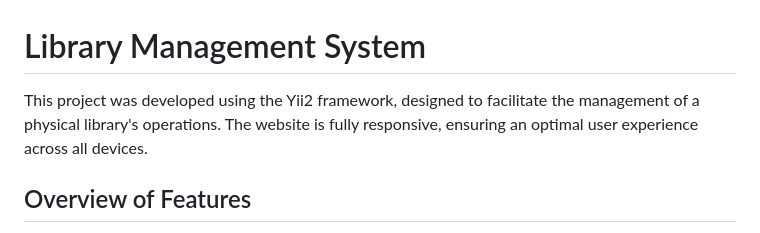
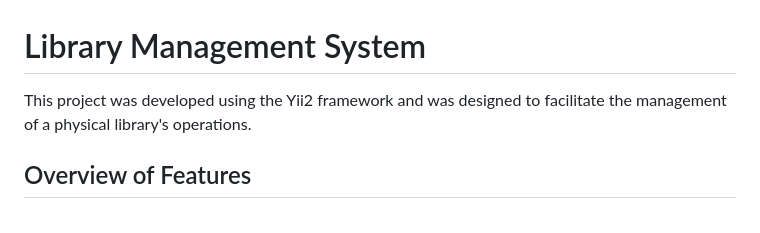
Before and after one commit to Bolyarska/phplibrary, a Markdown page: README.md, the part around the change. GitHub-like rendering.

```diff
--- a/README.md
+++ b/README.md
@@ -1,6 +1,6 @@
 <h1>Library Management System</h1>
 
-This project was developed using the Yii2 framework, designed to facilitate the management of a physical library's operations. The website is fully responsive, ensuring an optimal user experience across all devices.
+This project was developed using the Yii2 framework and was designed to facilitate the management of a physical library's operations.
 
 <h2>Overview of Features</h2>
 
```
